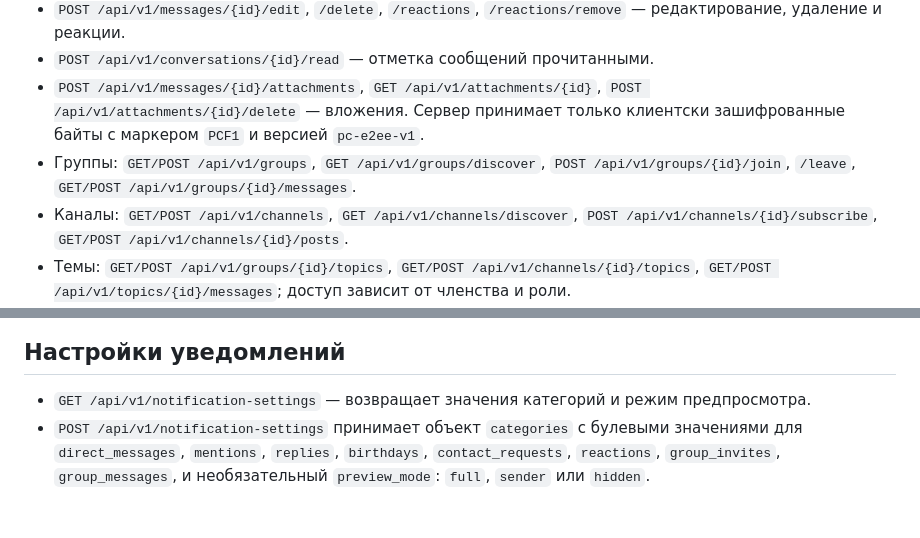
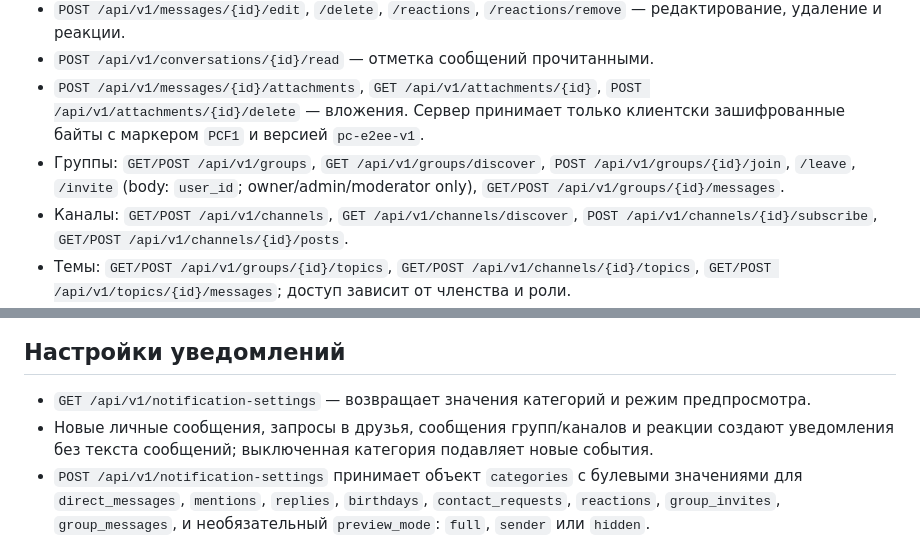
Before and after one commit to ln003796-cuoiuo/pluschat-host-fixed, a Markdown page: docs/API_FEATURES.md, 2 parts joined by grey strips. GitHub-like rendering; blank space fills up the shorter version.

Commit message:
Document group invites and notification event behavior

```diff
--- a/docs/API_FEATURES.md
+++ b/docs/API_FEATURES.md
@@ -32,7 +32,7 @@
 - `POST /api/v1/messages/{id}/edit`, `/delete`, `/reactions`, `/reactions/remove` — редактирование, удаление и реакции.
 - `POST /api/v1/conversations/{id}/read` — отметка сообщений прочитанными.
 - `POST /api/v1/messages/{id}/attachments`, `GET /api/v1/attachments/{id}`, `POST /api/v1/attachments/{id}/delete` — вложения. Сервер принимает только клиентски зашифрованные байты с маркером `PCF1` и версией `pc-e2ee-v1`.
-- Группы: `GET/POST /api/v1/groups`, `GET /api/v1/groups/discover`, `POST /api/v1/groups/{id}/join`, `/leave`, `GET/POST /api/v1/groups/{id}/messages`.
+- Группы: `GET/POST /api/v1/groups`, `GET /api/v1/groups/discover`, `POST /api/v1/groups/{id}/join`, `/leave`, `/invite` (body: `user_id`; owner/admin/moderator only), `GET/POST /api/v1/groups/{id}/messages`.
 - Каналы: `GET/POST /api/v1/channels`, `GET /api/v1/channels/discover`, `POST /api/v1/channels/{id}/subscribe`, `GET/POST /api/v1/channels/{id}/posts`.
 - Темы: `GET/POST /api/v1/groups/{id}/topics`, `GET/POST /api/v1/channels/{id}/topics`, `GET/POST /api/v1/topics/{id}/messages`; доступ зависит от членства и роли.
 - Друзья, сохранённые сообщения, опросы, папки чатов, закрепление/архив/отключение уведомлений, истории и уведомления реализованы отдельными PHP-модулями и используют MySQL.
@@ -52,6 +52,7 @@
 ## Настройки уведомлений
 
 - `GET /api/v1/notification-settings` — возвращает значения категорий и режим предпросмотра.
+- Новые личные сообщения, запросы в друзья, сообщения групп/каналов и реакции создают уведомления без текста сообщений; выключенная категория подавляет новые события.
 - `POST /api/v1/notification-settings` принимает объект `categories` с булевыми значениями для `direct_messages`, `mentions`, `replies`, `birthdays`, `contact_requests`, `reactions`, `group_invites`, `group_messages`, и необязательный `preview_mode`: `full`, `sender` или `hidden`.
 - Для существующей базы примените миграцию `database/migrations/010_notification_settings.sql` через PHP CLI.
 
```
